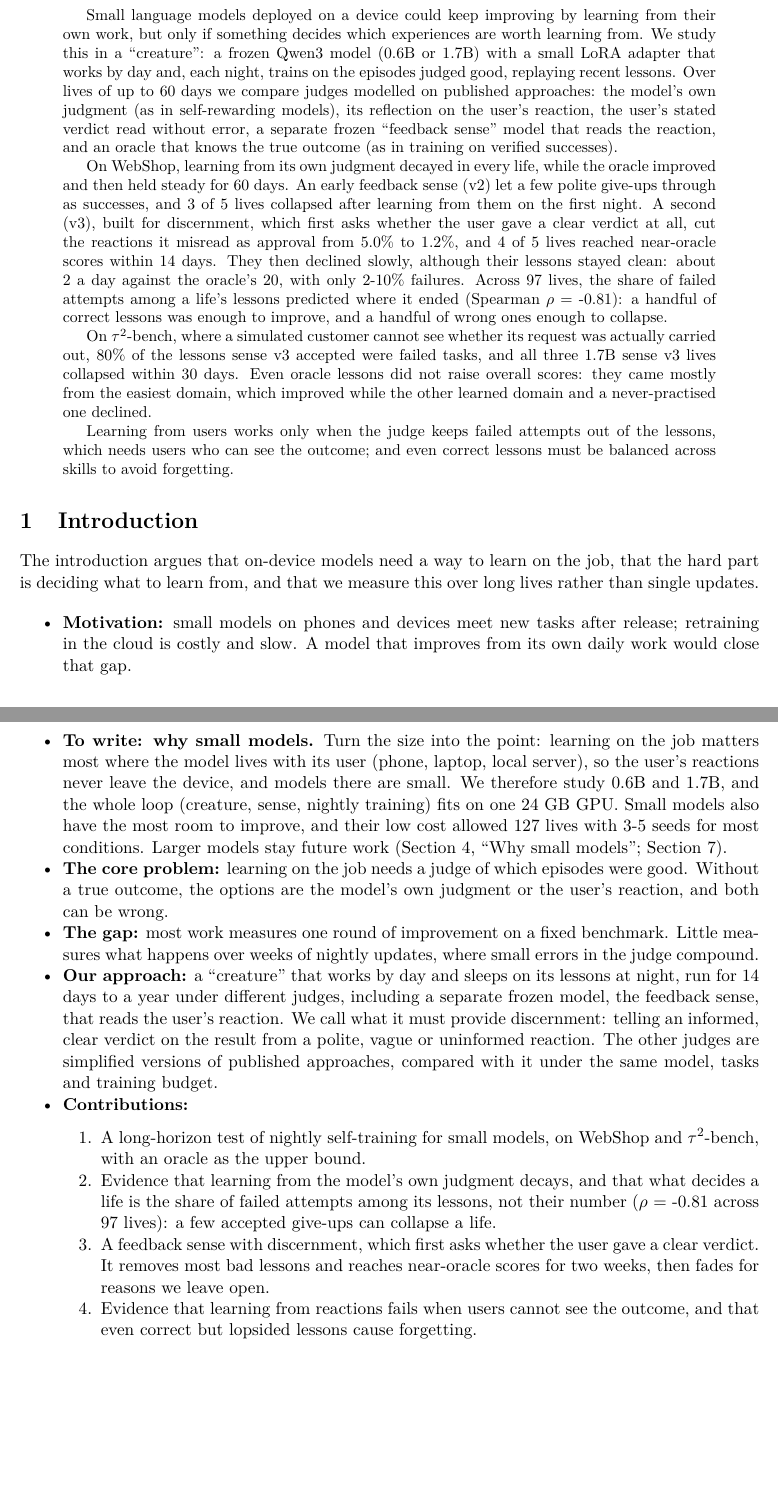
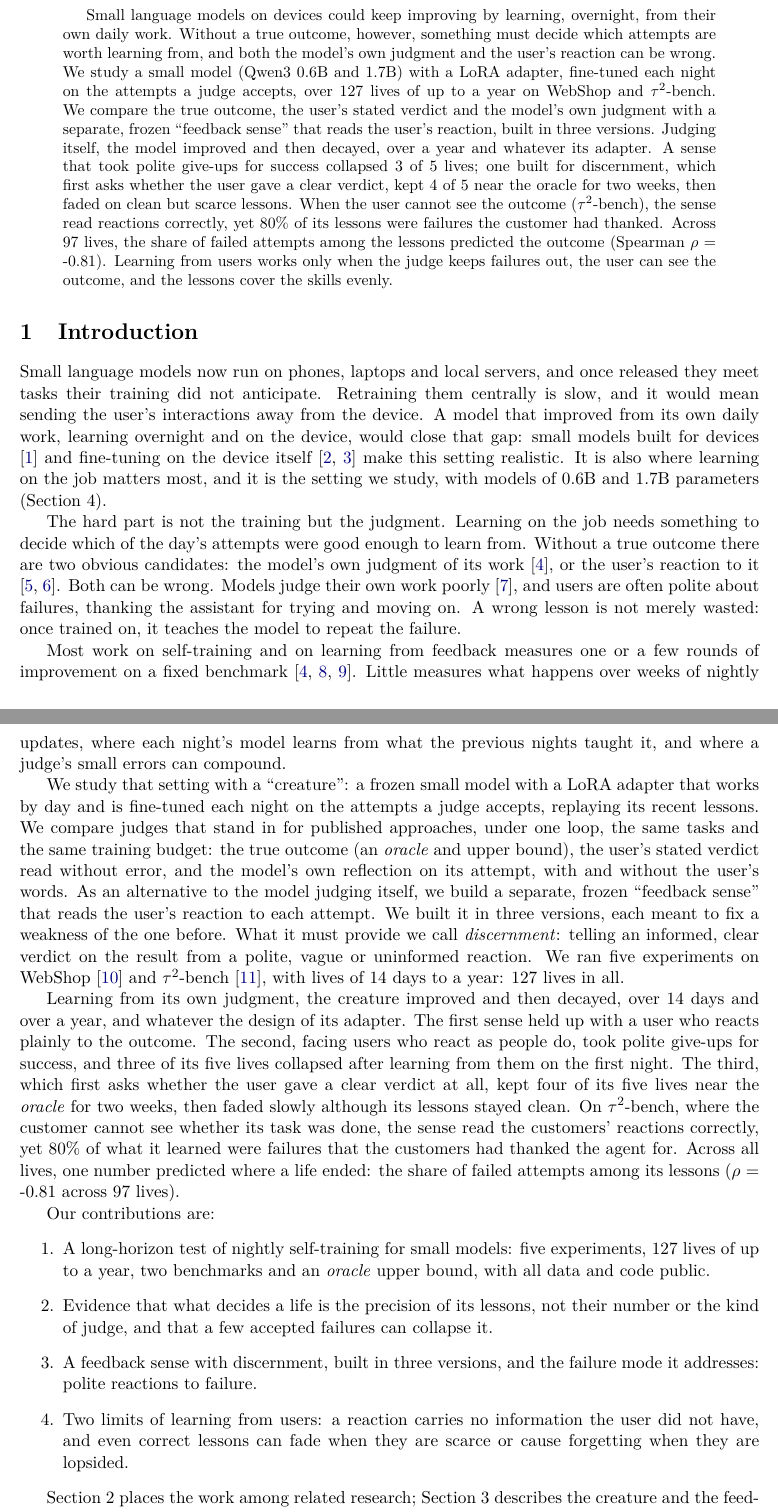
Before and after one commit to kratai-desci/research, a LaTeX paper (discernment/paper/main.tex, which reads discernment/paper/sections/1-introduction.tex, discernment/paper/sections/abstract.tex): two parts of pages 1 and 2 of 32 before the commit and two parts of pages 1 and 2 of 33 after it, joined at a grey line, cut so that both start at the same text, the shorter picture padded with empty space. Compiled offline with pdfLaTeX.

Commit message:
Discernment paper: introduction and abstract written for the current results
The introduction follows the reviewed outline (I1-I7); the abstract follows the
reviewed skeleton (A1-A5) and fits arXiv's 1,920-character limit. Every section
is now prose.

Co-Authored-By: Claude Opus 5.5 <noreply@anthropic.com>

```diff
--- a/discernment/paper/sections/1-introduction.tex
+++ b/discernment/paper/sections/1-introduction.tex
@@ -1,32 +1,25 @@
 \section{Introduction}
 
-The introduction argues that on-device models need a way to learn on the job, that the hard part is deciding what to learn from, and that we measure this over long lives rather than single updates.
+Small language models now run on phones, laptops and local servers, and once released they meet tasks their training did not anticipate. Retraining them centrally is slow, and it would mean sending the user's interactions away from the device. A model that improved from its own daily work, learning overnight and on the device, would close that gap: small models built for devices \cite{liu2024mobilellm} and fine-tuning on the device itself \cite{zhu2023pockengine, zheng2025review} make this setting realistic. It is also where learning on the job matters most, and it is the setting we study, with models of 0.6B and 1.7B parameters (Section 4).
 
-\begin{itemize}
-\tightlist
+The hard part is not the training but the judgment. Learning on the job needs something to decide which of the day's attempts were good enough to learn from. Without a true outcome there are two obvious candidates: the model's own judgment of its work \cite{yuan2024selfrewarding}, or the user's reaction to it \cite{hancock2019learning, shi2026wildfeedback}. Both can be wrong. Models judge their own work poorly \cite{huang2024large}, and users are often polite about failures, thanking the assistant for trying and moving on. A wrong lesson is not merely wasted: once trained on, it teaches the model to repeat the failure.
+
+Most work on self-training and on learning from feedback measures one or a few rounds of improvement on a fixed benchmark \cite{zelikman2022star, singh2024beyond, yuan2024selfrewarding}. Little measures what happens over weeks of nightly updates, where each night's model learns from what the previous nights taught it, and where a judge's small errors can compound.
+
+We study that setting with a ``creature'': a frozen small model with a LoRA adapter that works by day and is fine-tuned each night on the attempts a judge accepts, replaying its recent lessons. We compare judges that stand in for published approaches, under one loop, the same tasks and the same training budget: the true outcome (an \emph{oracle} and upper bound), the user's stated verdict read without error, and the model's own reflection on its attempt, with and without the user's words. As an alternative to the model judging itself, we build a separate, frozen ``feedback sense'' that reads the user's reaction to each attempt. We built it in three versions, each meant to fix a weakness of the one before. What it must provide we call \emph{discernment}: telling an informed, clear verdict on the result from a polite, vague or uninformed reaction. We ran five experiments on WebShop \cite{yao2022webshop} and $\tau^2$-bench \cite{barres2026tau2}, with lives of 14 days to a year: 127 lives in all.
+
+Learning from its own judgment, the creature improved and then decayed, over 14 days and over a year, and whatever the design of its adapter. The first sense held up with a user who reacts plainly to the outcome. The second, facing users who react as people do, took polite give-ups for success, and three of its five lives collapsed after learning from them on the first night. The third, which first asks whether the user gave a clear verdict at all, kept four of its five lives near the \emph{oracle} for two weeks, then faded slowly although its lessons stayed clean. On $\tau^2$-bench, where the customer cannot see whether its task was done, the sense read the customers' reactions correctly, yet 80\% of what it learned were failures that the customers had thanked the agent for. Across all lives, one number predicted where a life ended: the share of failed attempts among its lessons ($\rho$ = -0.81 across 97 lives).
+
+Our contributions are:
+\begin{enumerate}
 \item
-  \textbf{Motivation:} small models on phones and devices meet new tasks after release; retraining in the cloud is costly and slow. A model that improves from its own daily work would close that gap.
+  A long-horizon test of nightly self-training for small models: five experiments, 127 lives of up to a year, two benchmarks and an \emph{oracle} upper bound, with all data and code public.
 \item
-  \textbf{To write: why small models.} Turn the size into the point: learning on the job matters most where the model lives with its user (phone, laptop, local server), so the user's reactions never leave the device, and models there are small. We therefore study 0.6B and 1.7B, and the whole loop (creature, sense, nightly training) fits on one 24 GB GPU. Small models also have the most room to improve, and their low cost allowed 127 lives with 3-5 seeds for most conditions. Larger models stay future work (Section 4, ``Why small models''; Section 7).
+  Evidence that what decides a life is the precision of its lessons, not their number or the kind of judge, and that a few accepted failures can collapse it.
 \item
-  \textbf{The core problem:} learning on the job needs a judge of which episodes were good. Without a true outcome, the options are the model's own judgment or the user's reaction, and both can be wrong.
+  A feedback sense with discernment, built in three versions, and the failure mode it addresses: polite reactions to failure.
 \item
-  \textbf{The gap:} most work measures one round of improvement on a fixed benchmark. Little measures what happens over weeks of nightly updates, where small errors in the judge compound.
-\item
-  \textbf{Our approach:} a ``creature'' that works by day and sleeps on its lessons at night, run for 14 days to a year under different judges, including a separate frozen model, the feedback sense, that reads the user's reaction. We call what it must provide discernment: telling an informed, clear verdict on the result from a polite, vague or uninformed reaction. The other judges are simplified versions of published approaches, compared with it under the same model, tasks and training budget.
-\item
-  \textbf{Contributions:}
+  Two limits of learning from users: a reaction carries no information the user did not have, and even correct lessons can fade when they are scarce or cause forgetting when they are lopsided.
+\end{enumerate}
 
-  \begin{enumerate}
-  \def\labelenumi{\arabic{enumi}.}
-  \tightlist
-  \item
-    A long-horizon test of nightly self-training for small models, on WebShop and $\tau^2$-bench, with an oracle as the upper bound.
-  \item
-    Evidence that learning from the model's own judgment decays, and that what decides a life is the share of failed attempts among its lessons, not their number ($\rho$ = -0.81 across 97 lives): a few accepted give-ups can collapse a life.
-  \item
-    A feedback sense with discernment, which first asks whether the user gave a clear verdict. It removes most bad lessons and reaches near-oracle scores for two weeks, then fades for reasons we leave open.
-  \item
-    Evidence that learning from reactions fails when users cannot see the outcome, and that even correct but lopsided lessons cause forgetting.
-  \end{enumerate}
-\end{itemize}
+Section 2 places the work among related research; Section 3 describes the creature and the feedback sense; Section 4 the experimental setup; Section 5 the results, one experiment per subsection; and Sections 6-8 the discussion, limitations and conclusion.
--- a/discernment/paper/sections/abstract.tex
+++ b/discernment/paper/sections/abstract.tex
@@ -1,12 +1,3 @@
-% NOTE (to write): when the abstract is revised, keep the small-model choice as a strength, in one clause:
-% learning on the job matters most for local / on-device models, so we study the sizes that run there (0.6B, 1.7B),
-% and the whole loop (creature, sense, nightly training) fits on one 24 GB GPU. See Section 4, "Why small models".
 \begin{abstract}
-Small language models deployed on a device could keep improving by learning from their own work, but only if something decides which experiences are worth learning from. We study this in a ``creature'': a frozen Qwen3 model (0.6B or 1.7B) with a small LoRA adapter that works by day and, each night, trains on the episodes judged good, replaying recent lessons. Over lives of up to 60 days we compare judges modelled on published approaches: the model's own judgment (as in self-rewarding models), its reflection on the user's reaction, the user's stated verdict read without error, a separate frozen ``feedback sense'' model that reads the reaction, and an oracle that knows the true outcome (as in training on verified successes).
-
-On WebShop, learning from its own judgment decayed in every life, while the oracle improved and then held steady for 60 days. An early feedback sense (v2) let a few polite give-ups through as successes, and 3 of 5 lives collapsed after learning from them on the first night. A second (v3), built for discernment, which first asks whether the user gave a clear verdict at all, cut the reactions it misread as approval from 5.0\% to 1.2\%, and 4 of 5 lives reached near-oracle scores within 14 days. They then declined slowly, although their lessons stayed clean: about 2 a day against the oracle's 20, with only 2-10\% failures. Across 97 lives, the share of failed attempts among a life's lessons predicted where it ended (Spearman $\rho$ = -0.81): a handful of correct lessons was enough to improve, and a handful of wrong ones enough to collapse.
-
-On $\tau^2$-bench, where a simulated customer cannot see whether its request was actually carried out, 80\% of the lessons sense v3 accepted were failed tasks, and all three 1.7B sense v3 lives collapsed within 30 days. Even oracle lessons did not raise overall scores: they came mostly from the easiest domain, which improved while the other learned domain and a never-practised one declined.
-
-Learning from users works only when the judge keeps failed attempts out of the lessons, which needs users who can see the outcome; and even correct lessons must be balanced across skills to avoid forgetting.
+Small language models on devices could keep improving by learning, overnight, from their own daily work. Without a true outcome, however, something must decide which attempts are worth learning from, and both the model's own judgment and the user's reaction can be wrong. We study a small model (Qwen3 0.6B and 1.7B) with a LoRA adapter, fine-tuned each night on the attempts a judge accepts, over 127 lives of up to a year on WebShop and $\tau^2$-bench. We compare the true outcome, the user's stated verdict and the model's own judgment with a separate, frozen ``feedback sense'' that reads the user's reaction, built in three versions. Judging itself, the model improved and then decayed, over a year and whatever its adapter. A sense that took polite give-ups for success collapsed 3 of 5 lives; one built for discernment, which first asks whether the user gave a clear verdict, kept 4 of 5 near the oracle for two weeks, then faded on clean but scarce lessons. When the user cannot see the outcome ($\tau^2$-bench), the sense read reactions correctly, yet 80\% of its lessons were failures the customer had thanked. Across 97 lives, the share of failed attempts among the lessons predicted the outcome (Spearman $\rho$ = -0.81). Learning from users works only when the judge keeps failures out, the user can see the outcome, and the lessons cover the skills evenly.
 \end{abstract}
```
